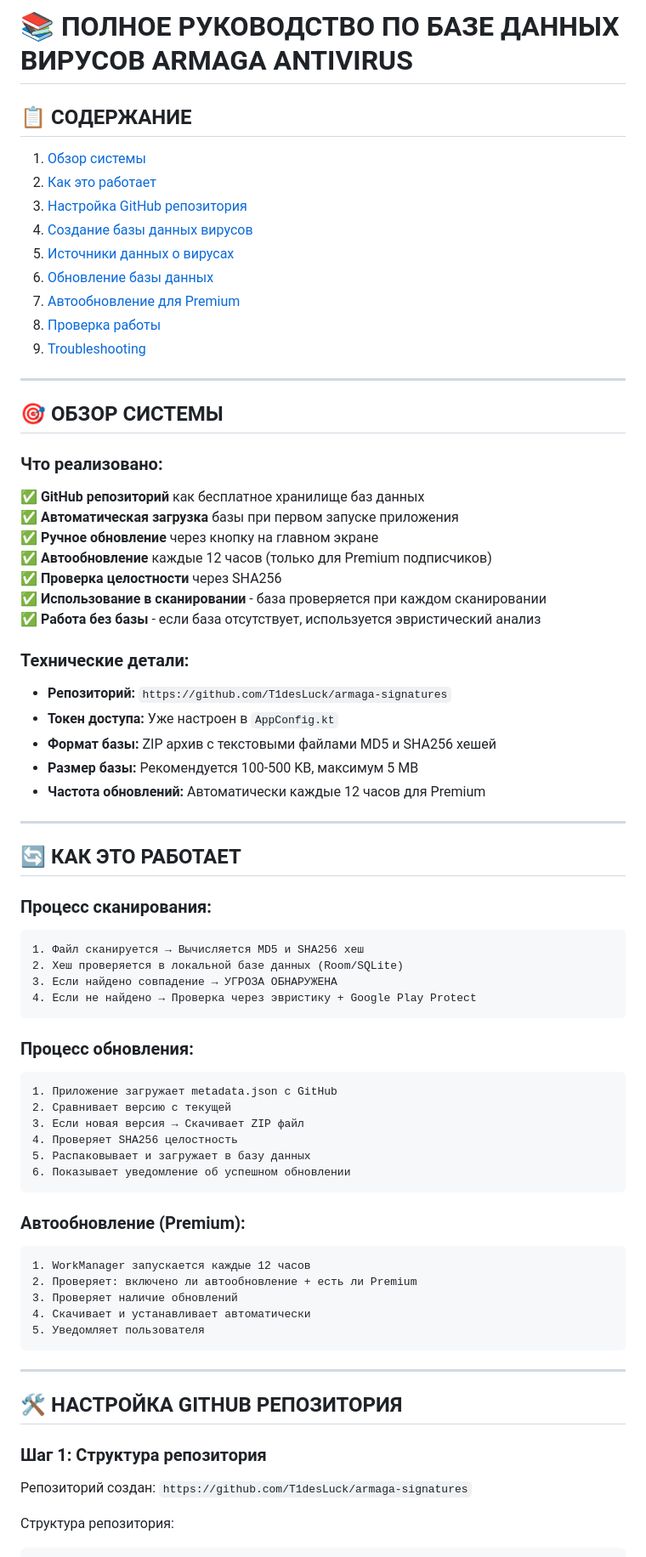
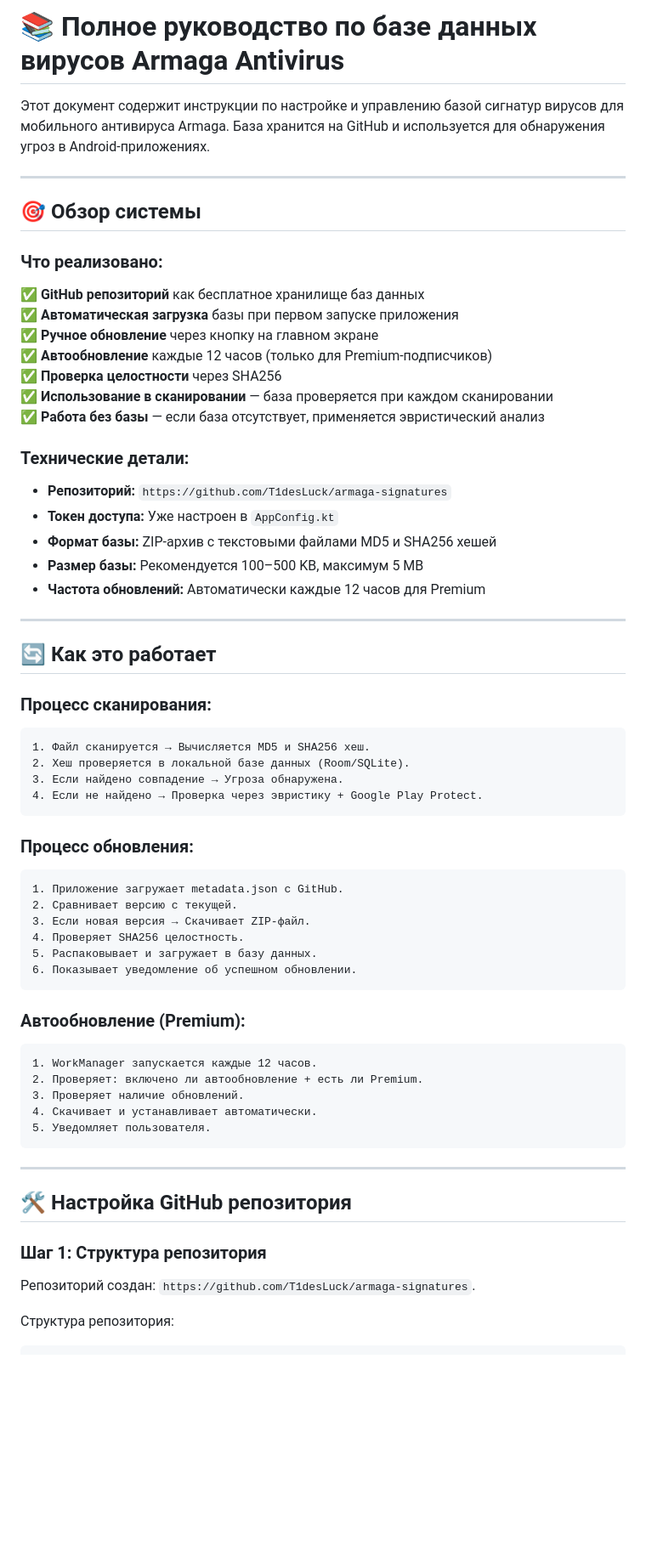
Before and after one commit to T1desLuck/armaga-signatures, a Markdown page: README.md, the part around one of its changes. Shown at 85% size. Drawn GitHub-style; blank space fills up the shorter version.

````diff
--- a/README.md
+++ b/README.md
@@ -1,79 +1,70 @@
-# 📚 ПОЛНОЕ РУКОВОДСТВО ПО БАЗЕ ДАННЫХ ВИРУСОВ ARMAGA ANTIVIRUS
+# 📚 Полное руководство по базе данных вирусов Armaga Antivirus
 
-## 📋 СОДЕРЖАНИЕ
-1. [Обзор системы](#обзор-системы)
-2. [Как это работает](#как-это-работает)
-3. [Настройка GitHub репозитория](#настройка-github-репозитория)
-4. [Создание базы данных вирусов](#создание-базы-данных-вирусов)
-5. [Источники данных о вирусах](#источники-данных-о-вирусах)
-6. [Обновление базы данных](#обновление-базы-данных)
-7. [Автообновление для Premium](#автообновление-для-premium)
-8. [Проверка работы](#проверка-работы)
-9. [Troubleshooting](#troubleshooting)
+Этот документ содержит инструкции по настройке и управлению базой сигнатур вирусов для мобильного антивируса Armaga. База хранится на GitHub и используется для обнаружения угроз в Android-приложениях.
 
 ---
 
-## 🎯 ОБЗОР СИСТЕМЫ
+## 🎯 Обзор системы
 
 ### Что реализовано:
 
 ✅ **GitHub репозиторий** как бесплатное хранилище баз данных
 ✅ **Автоматическая загрузка** базы при первом запуске приложения
 ✅ **Ручное обновление** через кнопку на главном экране
-✅ **Автообновление** каждые 12 часов (только для Premium подписчиков)
+✅ **Автообновление** каждые 12 часов (только для Premium-подписчиков)
 ✅ **Проверка целостности** через SHA256
-✅ **Использование в сканировании** - база проверяется при каждом сканировании
-✅ **Работа без базы** - если база отсутствует, используется эвристический анализ
+✅ **Использование в сканировании** — база проверяется при каждом сканировании
+✅ **Работа без базы** — если база отсутствует, применяется эвристический анализ
 
 ### Технические детали:
 
 - **Репозиторий:** `https://github.com/T1desLuck/armaga-signatures`
 - **Токен доступа:** Уже настроен в `AppConfig.kt`
-- **Формат базы:** ZIP архив с текстовыми файлами MD5 и SHA256 хешей
-- **Размер базы:** Рекомендуется 100-500 KB, максимум 5 MB
+- **Формат базы:** ZIP-архив с текстовыми файлами MD5 и SHA256 хешей
+- **Размер базы:** Рекомендуется 100–500 KB, максимум 5 MB
 - **Частота обновлений:** Автоматически каждые 12 часов для Premium
 
 ---
 
-## 🔄 КАК ЭТО РАБОТАЕТ
+## 🔄 Как это работает
 
 ### Процесс сканирования:
 
 ```
-1. Файл сканируется → Вычисляется MD5 и SHA256 хеш
-2. Хеш проверяется в локальной базе данных (Room/SQLite)
-3. Если найдено совпадение → УГРОЗА ОБНАРУЖЕНА
-4. Если не найдено → Проверка через эвристику + Google Play Protect
+1. Файл сканируется → Вычисляется MD5 и SHA256 хеш.
+2. Хеш проверяется в локальной базе данных (Room/SQLite).
+3. Если найдено совпадение → Угроза обнаружена.
+4. Если не найдено → Проверка через эвристику + Google Play Protect.
 ```
 
 ### Процесс обновления:
 
 ```
-1. Приложение загружает metadata.json с GitHub
-2. Сравнивает версию с текущей
-3. Если новая версия → Скачивает ZIP файл
-4. Проверяет SHA256 целостность
-5. Распаковывает и загружает в базу данных
-6. Показывает уведомление об успешном обновлении
+1. Приложение загружает metadata.json с GitHub.
+2. Сравнивает версию с текущей.
+3. Если новая версия → Скачивает ZIP-файл.
+4. Проверяет SHA256 целостность.
+5. Распаковывает и загружает в базу данных.
+6. Показывает уведомление об успешном обновлении.
 ```
 
 ### Автообновление (Premium):
 
 ```
-1. WorkManager запускается каждые 12 часов
-2. Проверяет: включено ли автообновление + есть ли Premium
-3. Проверяет наличие обновлений
-4. Скачивает и устанавливает автоматически
-5. Уведомляет пользователя
+1. WorkManager запускается каждые 12 часов.
+2. Проверяет: включено ли автообновление + есть ли Premium.
+3. Проверяет наличие обновлений.
+4. Скачивает и устанавливает автоматически.
+5. Уведомляет пользователя.
 ```
 
 ---
 
-## 🛠️ НАСТРОЙКА GITHUB РЕПОЗИТОРИЯ
+## 🛠️ Настройка GitHub репозитория
 
 ### Шаг 1: Структура репозитория
 
-Репозиторий создан: `https://github.com/T1desLuck/armaga-signatures`
+Репозиторий создан: `https://github.com/T1desLuck/armaga-signatures`.
 
 Структура репозитория:
 
````
Also changed, not shown: other parts of README.md (+115 -100 lines).
